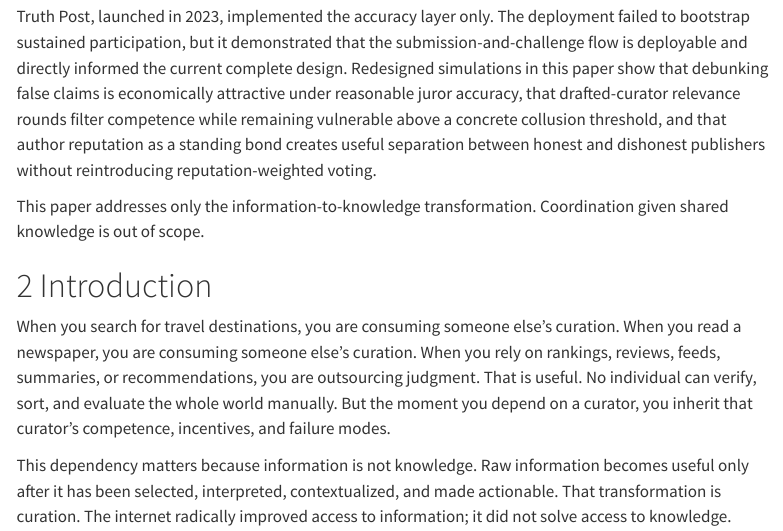
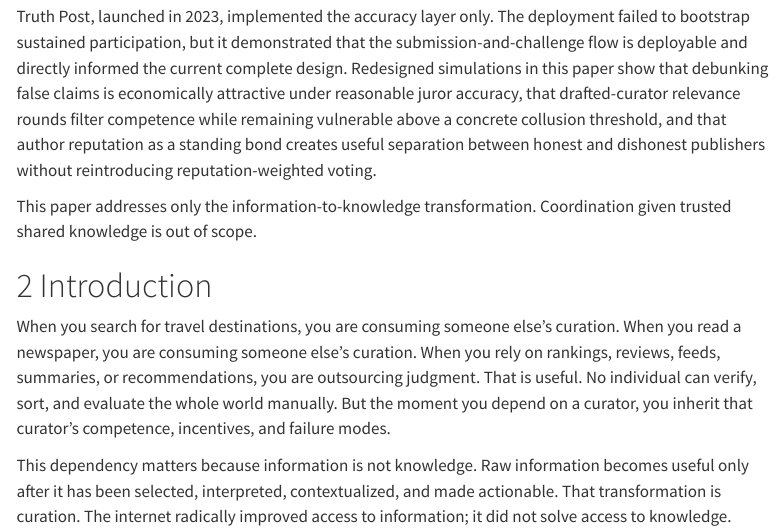
Before and after one commit to 0xferit/manuscript-decentralized-curation, a Quarto document (paper.qmd): the page in a window 1100 px wide, from 960 px down. Rendered offline with R 4.5, knitr and Pandoc in place of Quarto, with nearby package versions; menus at the side of the page are left out.

Commit message:
Clarify scope: coordination given trusted shared knowledge

```diff
--- a/paper.qmd
+++ b/paper.qmd
@@ -25,7 +25,7 @@ The protocol design reflects that decomposition. Accuracy is handled through bon
 
 Truth Post, launched in 2023, implemented the accuracy layer only. The deployment failed to bootstrap sustained participation, but it demonstrated that the submission-and-challenge flow is deployable and directly informed the current complete design. Redesigned simulations in this paper show that debunking false claims is economically attractive under reasonable juror accuracy, that drafted-curator relevance rounds filter competence while remaining vulnerable above a concrete collusion threshold, and that author reputation as a standing bond creates useful separation between honest and dishonest publishers without reintroducing reputation-weighted voting.
 
-This paper addresses only the information-to-knowledge transformation. Coordination given shared knowledge is out of scope.
+This paper addresses only the information-to-knowledge transformation. Coordination given trusted shared knowledge is out of scope.
 
 # Introduction
 
```
